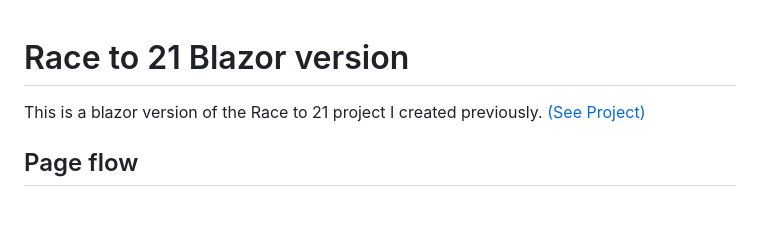
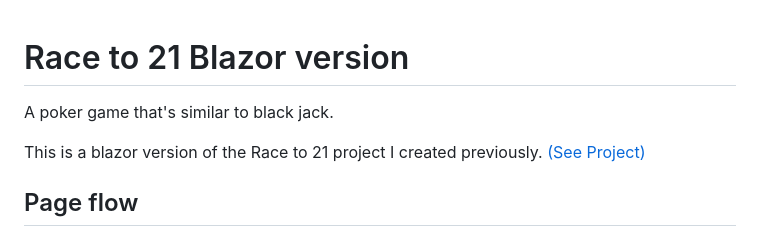
Before and after one commit to KevinSu-yc/RaceTo21Blazor, a Markdown page: README.md, the part around the change. Rendered like a GitHub page; blank space fills up the shorter version.

```diff
--- a/README.md
+++ b/README.md
@@ -1,4 +1,6 @@
 # Race to 21 Blazor version
+A poker game that's similar to black jack.
+
 This is a blazor version of the Race to 21 project I created previously. [(See Project)](https://github.com/KevinSu-yc/RaceTo21_Game_Improvement)
 
 ## Page flow
```
